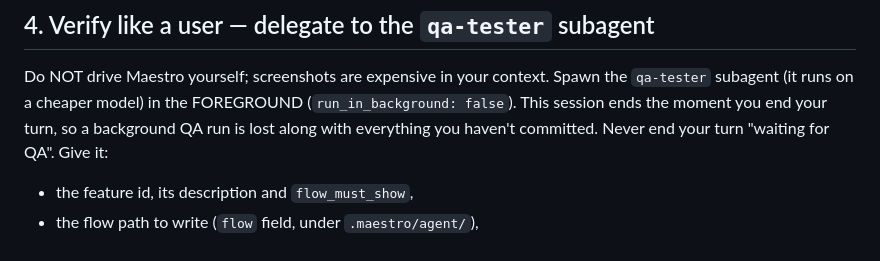
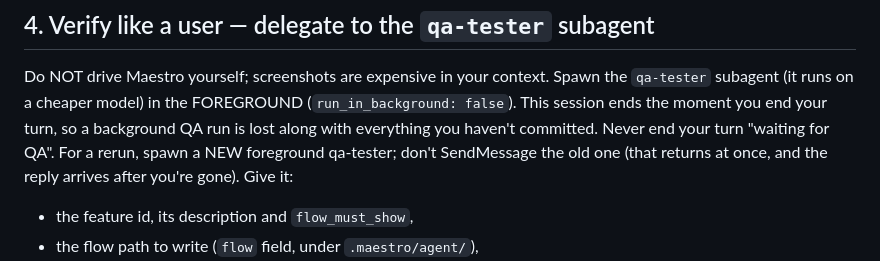
Before and after one commit to Iancheung228/lingostickers-mobile, a Markdown page: harness/PROMPT.md, the part around the change. GitHub-like rendering.

Commit message:
harness: reruns spawn a fresh foreground qa-tester, never SendMessage
A builder messaged its earlier qa-tester, ended its turn 'waiting', and
lost the add-cards-confirmation fix with the session.

Co-Authored-By: Claude Opus 5.5 <noreply@anthropic.com>

```diff
--- a/harness/PROMPT.md
+++ b/harness/PROMPT.md
@@ -24,7 +24,9 @@ Do NOT drive Maestro yourself; screenshots are expensive in your context.
 Spawn the `qa-tester` subagent (it runs on a cheaper model) in the FOREGROUND
 (`run_in_background: false`). This session ends the moment you end your turn,
 so a background QA run is lost along with everything you haven't committed.
-Never end your turn "waiting for QA". Give it:
+Never end your turn "waiting for QA". For a rerun, spawn a NEW foreground
+qa-tester; don't SendMessage the old one (that returns at once, and the reply
+arrives after you're gone). Give it:
 - the feature id, its description and `flow_must_show`,
 - the flow path to write (`flow` field, under `.maestro/agent/`),
 - `METRO_PORT=$METRO_PORT` (the loop's Metro; the value is in your environment).
```
